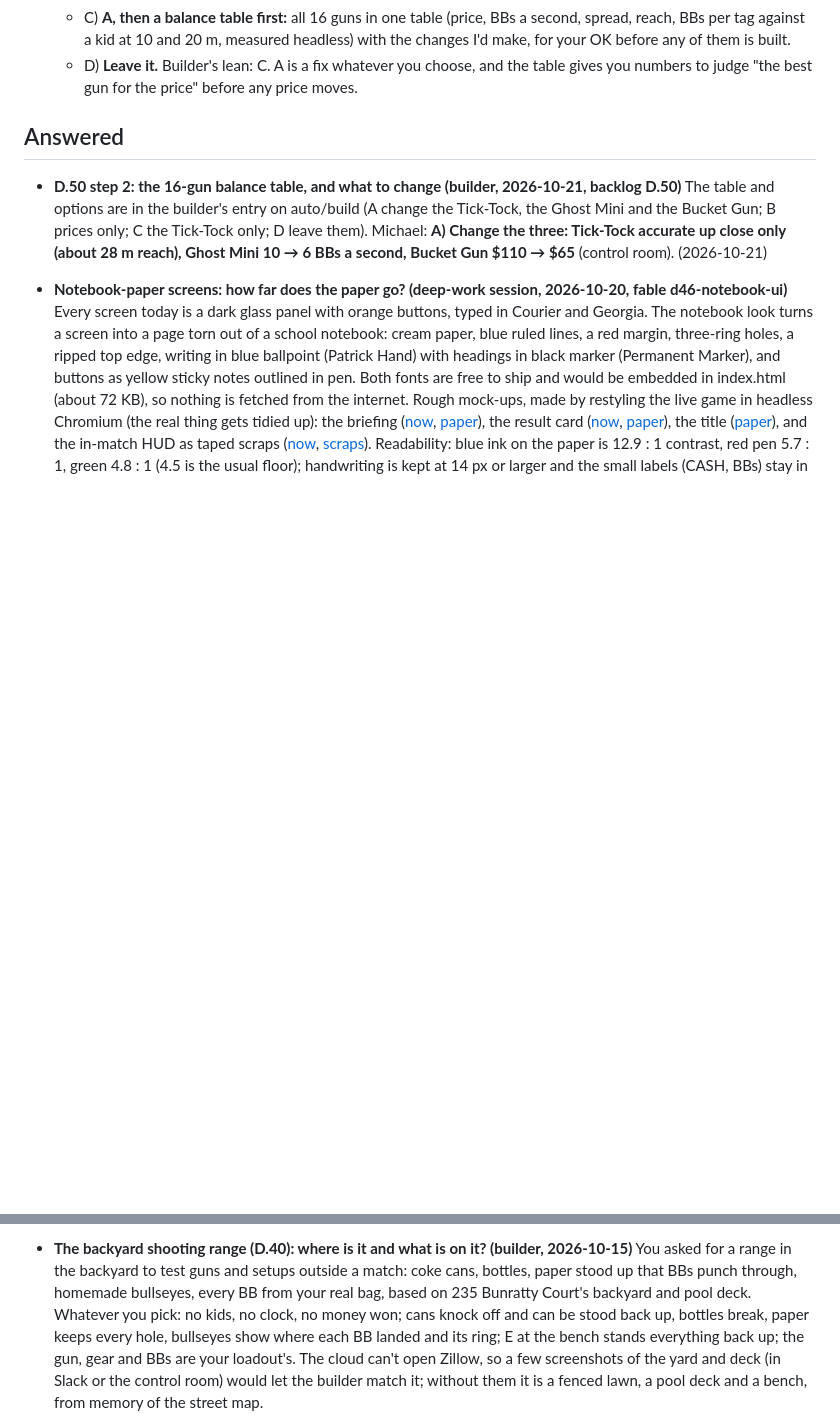
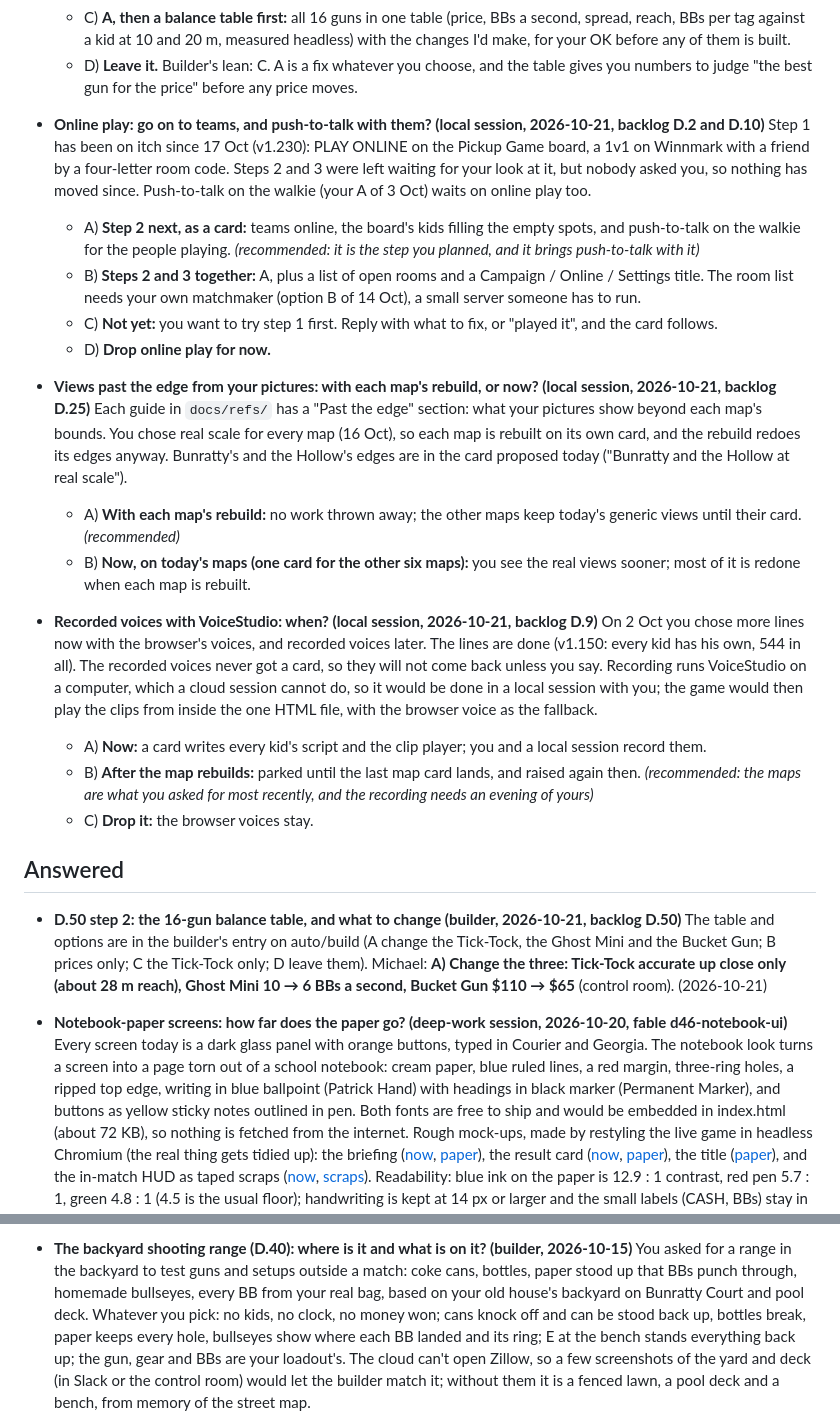
Before and after one commit to mbuckley616/NeighborhoodAirsoft, a Markdown page: docs/decisions.md, 2 parts joined by grey strips. Drawn GitHub-style; blank space fills up the shorter version.

Commit message:
docs: an owner for each of Michael's stalled asks (D.2, D.9, D.10, D.25, D.28, D.40)
Three questions under Pending (online play's next step with push-to-talk, the views past the
edge for the other maps, recorded voices); D.28 steps 4 and 5 are proposed Fable cards; D.40's
yard and Bunratty's and the Hollow's edges ride on the Bunratty + Hollow card. Each backlog item
now names its owner, which the producer's new daily sweep checks. The house number in D.40 and
its decision is gone (the repo is public).

Co-Authored-By: Claude Opus 5.5 <noreply@anthropic.com>

```diff
--- a/docs/decisions.md
+++ b/docs/decisions.md
@@ -48,6 +48,36 @@ Questions for Michael and his answers. Agents add under Pending; the producer ca
   - D) **Leave it.**
   Builder's lean: C. A is a fix whatever you choose, and the table gives you numbers to judge "the best gun for the
   price" before any price moves.
+
+- **Online play: go on to teams, and push-to-talk with them? (local session, 2026-10-21, backlog D.2 and D.10)**
+  Step 1 has been on itch since 17 Oct (v1.230): PLAY ONLINE on the Pickup Game board, a 1v1 on Winnmark with a friend
+  by a four-letter room code. Steps 2 and 3 were left waiting for your look at it, but nobody asked you, so nothing has
+  moved since. Push-to-talk on the walkie (your A of 3 Oct) waits on online play too.
+  - A) **Step 2 next, as a card:** teams online, the board's kids filling the empty spots, and push-to-talk on the
+    walkie for the people playing. *(recommended: it is the step you planned, and it brings push-to-talk with it)*
+  - B) **Steps 2 and 3 together:** A, plus a list of open rooms and a Campaign / Online / Settings title. The room list
+    needs your own matchmaker (option B of 14 Oct), a small server someone has to run.
+  - C) **Not yet:** you want to try step 1 first. Reply with what to fix, or "played it", and the card follows.
+  - D) **Drop online play for now.**
+
+- **Views past the edge from your pictures: with each map's rebuild, or now? (local session, 2026-10-21, backlog D.25)**
+  Each guide in `docs/refs/` has a "Past the edge" section: what your pictures show beyond each map's bounds. You chose
+  real scale for every map (16 Oct), so each map is rebuilt on its own card, and the rebuild redoes its edges anyway.
+  Bunratty's and the Hollow's edges are in the card proposed today ("Bunratty and the Hollow at real scale").
+  - A) **With each map's rebuild:** no work thrown away; the other maps keep today's generic views until their card.
+    *(recommended)*
+  - B) **Now, on today's maps (one card for the other six maps):** you see the real views sooner; most of it is redone
+    when each map is rebuilt.
+
+- **Recorded voices with VoiceStudio: when? (local session, 2026-10-21, backlog D.9)**
+  On 2 Oct you chose more lines now with the browser's voices, and recorded voices later. The lines are done (v1.150:
+  every kid has his own, 544 in all). The recorded voices never got a card, so they will not come back unless you say.
+  Recording runs VoiceStudio on a computer, which a cloud session cannot do, so it would be done in a local session with
+  you; the game would then play the clips from inside the one HTML file, with the browser voice as the fallback.
+  - A) **Now:** a card writes every kid's script and the clip player; you and a local session record them.
+  - B) **After the map rebuilds:** parked until the last map card lands, and raised again then. *(recommended: the maps
+    are what you asked for most recently, and the recording needs an evening of yours)*
+  - C) **Drop it:** the browser voices stay.
 
 ## Answered
 
@@ -521,7 +551,7 @@ Questions for Michael and his answers. Agents add under Pending; the producer ca
 
 - **The backyard shooting range (D.40): where is it and what is on it? (builder, 2026-10-15)**
   You asked for a range in the backyard to test guns and setups outside a match: coke cans, bottles, paper stood up
-  that BBs punch through, homemade bullseyes, every BB from your real bag, based on 235 Bunratty Court's backyard and
+  that BBs punch through, homemade bullseyes, every BB from your real bag, based on your old house's backyard on Bunratty Court and
   pool deck. Whatever you pick: no kids, no clock, no money won; cans knock off and can be stood back up, bottles
   break, paper keeps every hole, bullseyes show where each BB landed and its ring; E at the bench stands everything
   back up; the gun, gear and BBs are your loadout's. The cloud can't open Zillow, so a few screenshots of the yard
```
Also changed, not shown: docs/backlog.md (+6 -6 lines).
